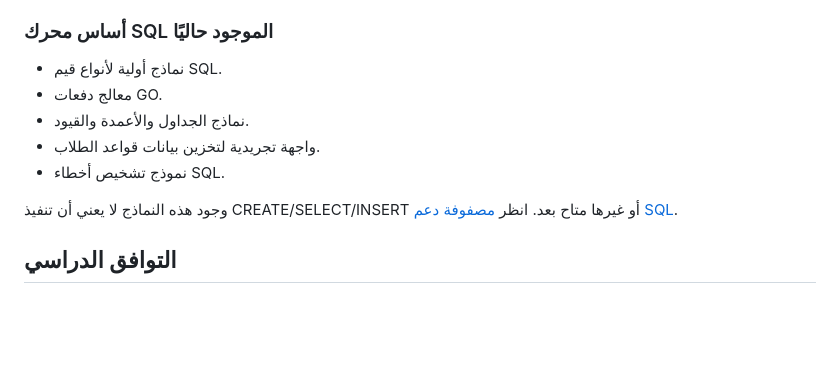
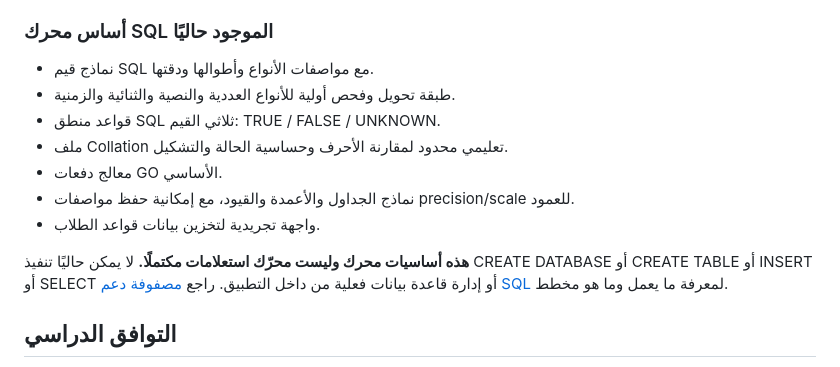
Before and after one commit to mbkh87vchcjm-bit/University, a Markdown page: README.md, the part around the change. Rendered like a GitHub page; blank space fills up the shorter version.

Commit message:
docs(readme): describe phase 2 SQL engine foundations honestly

```diff
--- a/README.md
+++ b/README.md
@@ -23,13 +23,15 @@ SQL Student Studio موجّه لطلاب تقنية المعلومات وعلو
 
 ### أساس محرك SQL الموجود حاليًا
 
-- نماذج أولية لأنواع قيم SQL.
-- معالج دفعات GO.
-- نماذج الجداول والأعمدة والقيود.
+- نماذج قيم SQL مع مواصفات الأنواع وأطوالها ودقتها.
+- طبقة تحويل وفحص أولية للأنواع العددية والنصية والثنائية والزمنية.
+- قواعد منطق SQL ثلاثي القيم: TRUE / FALSE / UNKNOWN.
+- ملف Collation تعليمي محدود لمقارنة الأحرف وحساسية الحالة والتشكيل.
+- معالج دفعات GO الأساسي.
+- نماذج الجداول والأعمدة والقيود، مع إمكانية حفظ مواصفات precision/scale للعمود.
 - واجهة تجريدية لتخزين بيانات قواعد الطلاب.
-- نموذج تشخيص أخطاء SQL.
 
-وجود هذه النماذج لا يعني أن تنفيذ CREATE/SELECT/INSERT أو غيرها متاح بعد. انظر [مصفوفة دعم SQL](docs/sql-supported.md).
+**هذه أساسيات محرك وليست محرّك استعلامات مكتملًا.** لا يمكن حاليًا تنفيذ CREATE DATABASE أو CREATE TABLE أو INSERT أو SELECT أو إدارة قاعدة بيانات فعلية من داخل التطبيق. راجع [مصفوفة دعم SQL](docs/sql-supported.md) لمعرفة ما يعمل وما هو مخطط.
 
 ## التوافق الدراسي
 
```
